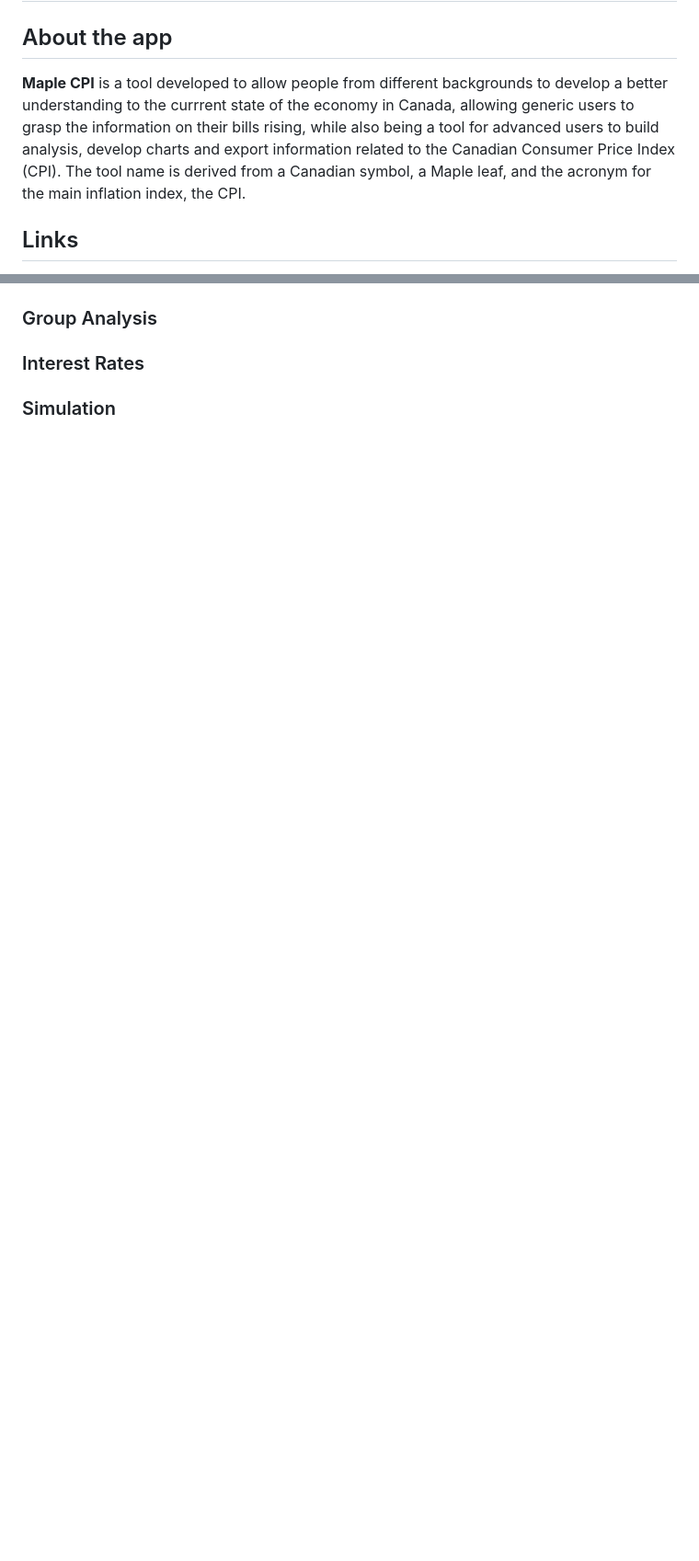
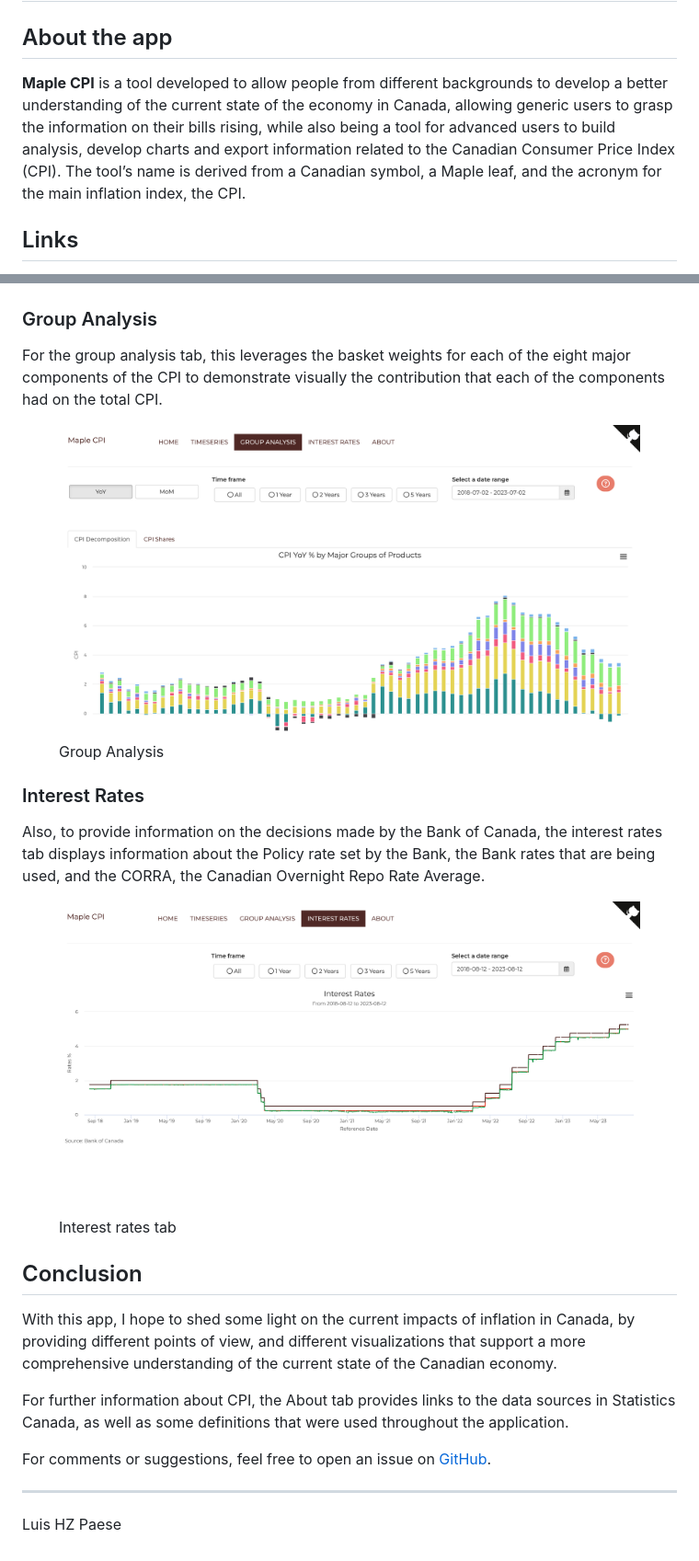
Before and after one commit to paeselhz/maple_cpi, a Markdown page: README.md, 2 parts joined by grey strips. Shown: that part at 92% size. Rendered like a GitHub page; pictures changed too: www/img/groupanalysis-screenshot.png (added), www/img/interestrates-screenshot.png (added); blank space fills up the shorter version.

```diff
--- a/README.md
+++ b/README.md
@@ -4,11 +4,11 @@
 ## About the app
 
 **Maple CPI** is a tool developed to allow people from different
-backgrounds to develop a better understanding to the currrent state of
+backgrounds to develop a better understanding of the current state of
 the economy in Canada, allowing generic users to grasp the information
 on their bills rising, while also being a tool for advanced users to
 build analysis, develop charts and export information related to the
-Canadian Consumer Price Index (CPI). The tool name is derived from a
+Canadian Consumer Price Index (CPI). The tool’s name is derived from a
 Canadian symbol, a Maple leaf, and the acronym for the main inflation
 index, the CPI.
 
@@ -47,6 +73,42 @@ the CPI index by it’s four major groups, and finishing with a
 
 ### Group Analysis
 
+For the group analysis tab, this leverages the basket weights for each
+of the eight major components of the CPI to demonstrate visually the
+contribution that each of the components had on the total CPI.
+
+<figure>
+<img src="www/img/groupanalysis-screenshot.png" alt="Group Analysis" />
+<figcaption aria-hidden="true">Group Analysis</figcaption>
+</figure>
+
 ### Interest Rates
 
-### Simulation
+Also, to provide information on the decisions made by the Bank of
+Canada, the interest rates tab displays information about the Policy
+rate set by the Bank, the Bank rates that are being used, and the CORRA,
+the Canadian Overnight Repo Rate Average.
+
+<figure>
+<img src="www/img/interestrates-screenshot.png"
+alt="Interest rates tab" />
+<figcaption aria-hidden="true">Interest rates tab</figcaption>
+</figure>
+
+## Conclusion
+
+With this app, I hope to shed some light on the current impacts of
+inflation in Canada, by providing different points of view, and
+different visualizations that support a more comprehensive understanding
+of the current state of the Canadian economy.
+
+For further information about CPI, the About tab provides links to the
+data sources in Statistics Canada, as well as some definitions that were
+used throughout the application.
+
+For comments or suggestions, feel free to open an issue on
+[GitHub](https://github.com/paeselhz/maple_cpi/issues).
+
+------------------------------------------------------------------------
+
+Luis HZ Paese
```
Also changed, not shown: other parts of README.md (+38 -12 lines), www/img/home-screenshot.png (added), www/img/timeseries-canada-ontario.png (added), www/img/timeseries-canada.png (added), 1 other file.
